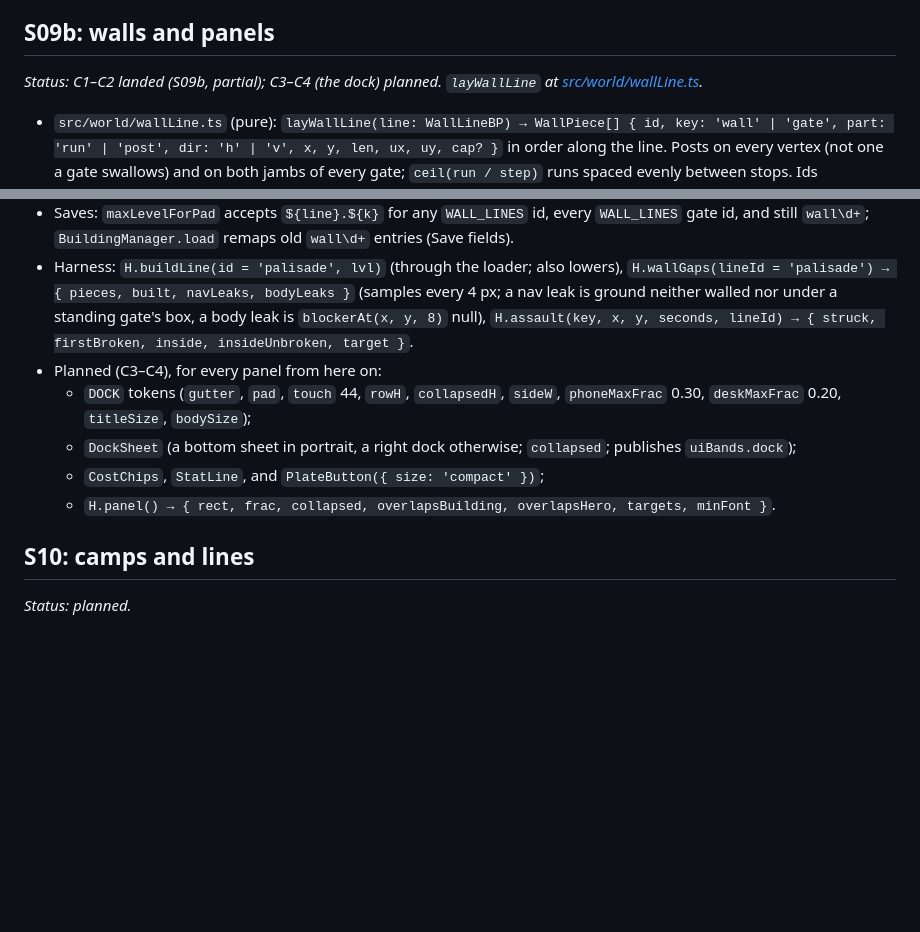
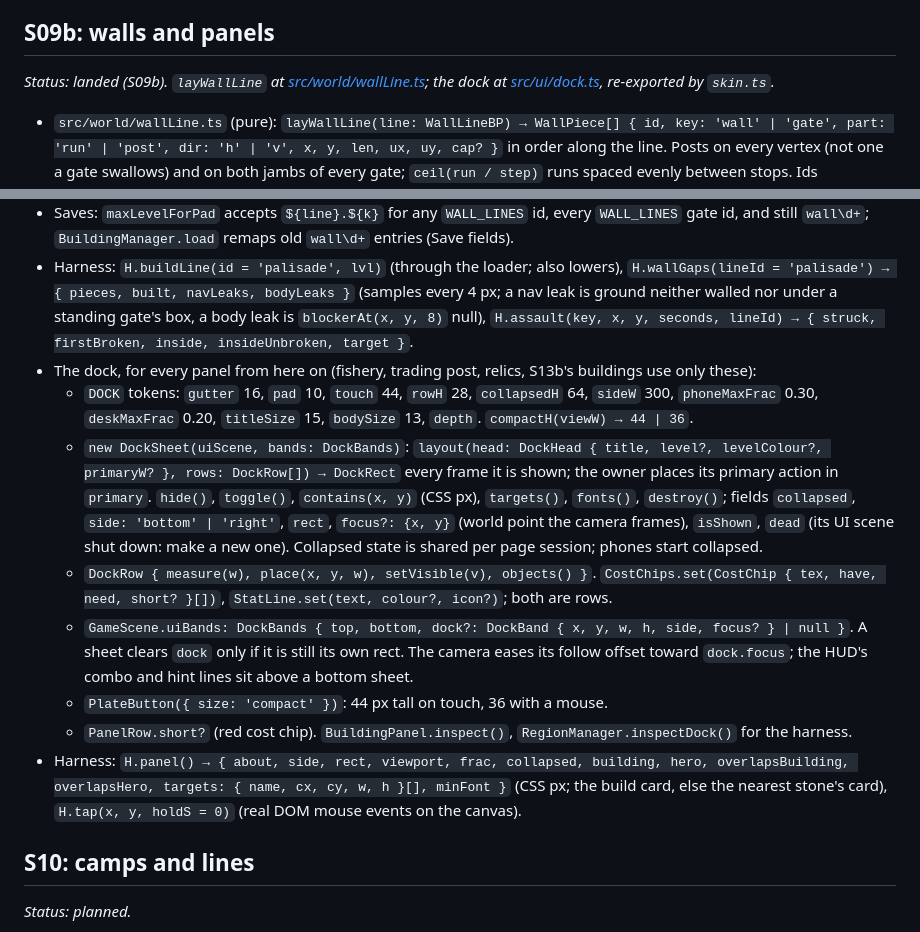
Before and after one commit to MarwanMoh11/emberhold, a Markdown page: docs/world/CONTRACTS.md, 2 parts joined by grey strips. Rendered like a GitHub page; blank space fills up the shorter version.

```diff
--- a/docs/world/CONTRACTS.md
+++ b/docs/world/CONTRACTS.md
@@ -162,7 +162,7 @@ Each entry has a status line that reads *planned* until its session lands it; th
 
 ## S09b: walls and panels
 
-*Status: C1–C2 landed (S09b, partial); C3–C4 (the dock) planned. `layWallLine` at [src/world/wallLine.ts](../../src/world/wallLine.ts).*
+*Status: landed (S09b). `layWallLine` at [src/world/wallLine.ts](../../src/world/wallLine.ts); the dock at [src/ui/dock.ts](../../src/ui/dock.ts), re-exported by `skin.ts`.*
 
 - `src/world/wallLine.ts` (pure): `layWallLine(line: WallLineBP) → WallPiece[] { id, key: 'wall' | 'gate', part: 'run' | 'post', dir: 'h' | 'v', x, y, len, ux, uy, cap? }` in order along the line. Posts on every vertex (not one a gate swallows) and on both jambs of every gate; `ceil(run / step)` runs spaced evenly between stops. Ids `${line}.${k}`; gates keep their blueprint ids. `ux, uy`: unit vector along the line. `cap`: the NavGrid capsule `[ax, ay, bx, by]`, kept `GATE_W / 2 + GATE_CLEAR` (48) px straight-line from every gate centre; absent when that swallows it.
   - Constants: `GATE_W` 64, `POST_LEN` 20, `WALL_CAP_R` 28, `WALL_CAP_STEP` 16, `GATE_CLEAR` 16. `capDiscs(cap) → number[]` (flat x, y pairs, ≤ 16 px apart). `legacyRingPads(line)`: the pre-S09b `wall${i}` layout.
@@ -172,11 +172,14 @@ Each entry has a status line that reads *planned* until its session lands it; th
 - Art: `pieceTextureKey(key, lvl, piece) → string | null` (`bld_wall_v_${lvl}`, `bld_wallpost_${lvl}`, `bld_gate_v_${lvl}`; lvl 0 → `blueprint_wall_v` / `blueprint_wallpost` / `blueprint_gate_v`); `textureFoot(texKey)` (px from a texture's bottom to its pad point; 16 unless registered). Horizontal `bld_wall_${lvl}` is 72 px wide.
 - Saves: `maxLevelForPad` accepts `${line}.${k}` for any `WALL_LINES` id, every `WALL_LINES` gate id, and still `wall\d+`; `BuildingManager.load` remaps old `wall\d+` entries (Save fields).
 - Harness: `H.buildLine(id = 'palisade', lvl)` (through the loader; also lowers), `H.wallGaps(lineId = 'palisade') → { pieces, built, navLeaks, bodyLeaks }` (samples every 4 px; a nav leak is ground neither walled nor under a standing gate's box, a body leak is `blockerAt(x, y, 8)` null), `H.assault(key, x, y, seconds, lineId) → { struck, firstBroken, inside, insideUnbroken, target }`.
-- Planned (C3–C4), for every panel from here on:
-  - `DOCK` tokens (`gutter`, `pad`, `touch` 44, `rowH`, `collapsedH`, `sideW`, `phoneMaxFrac` 0.30, `deskMaxFrac` 0.20, `titleSize`, `bodySize`);
-  - `DockSheet` (a bottom sheet in portrait, a right dock otherwise; `collapsed`; publishes `uiBands.dock`);
-  - `CostChips`, `StatLine`, and `PlateButton({ size: 'compact' })`;
-  - `H.panel() → { rect, frac, collapsed, overlapsBuilding, overlapsHero, targets, minFont }`.
+- The dock, for every panel from here on (fishery, trading post, relics, S13b's buildings use only these):
+  - `DOCK` tokens: `gutter` 16, `pad` 10, `touch` 44, `rowH` 28, `collapsedH` 64, `sideW` 300, `phoneMaxFrac` 0.30, `deskMaxFrac` 0.20, `titleSize` 15, `bodySize` 13, `depth`. `compactH(viewW) → 44 | 36`.
+  - `new DockSheet(uiScene, bands: DockBands)`: `layout(head: DockHead { title, level?, levelColour?, primaryW? }, rows: DockRow[]) → DockRect` every frame it is shown; the owner places its primary action in `primary`. `hide()`, `toggle()`, `contains(x, y)` (CSS px), `targets()`, `fonts()`, `destroy()`; fields `collapsed`, `side: 'bottom' | 'right'`, `rect`, `focus?: {x, y}` (world point the camera frames), `isShown`, `dead` (its UI scene shut down: make a new one). Collapsed state is shared per page session; phones start collapsed.
+  - `DockRow { measure(w), place(x, y, w), setVisible(v), objects() }`. `CostChips.set(CostChip { tex, have, need, short? }[])`, `StatLine.set(text, colour?, icon?)`; both are rows.
+  - `GameScene.uiBands: DockBands { top, bottom, dock?: DockBand { x, y, w, h, side, focus? } | null }`. A sheet clears `dock` only if it is still its own rect. The camera eases its follow offset toward `dock.focus`; the HUD's combo and hint lines sit above a bottom sheet.
+  - `PlateButton({ size: 'compact' })`: 44 px tall on touch, 36 with a mouse.
+  - `PanelRow.short?` (red cost chip). `BuildingPanel.inspect()`, `RegionManager.inspectDock()` for the harness.
+- Harness: `H.panel() → { about, side, rect, viewport, frac, collapsed, building, hero, overlapsBuilding, overlapsHero, targets: { name, cx, cy, w, h }[], minFont }` (CSS px; the build card, else the nearest stone's card), `H.tap(x, y, holdS = 0)` (real DOM mouse events on the canvas).
 
 ## S10: camps and lines
 
```
Also changed, not shown: docs/world/STATUS.md (+11 -15 lines).
